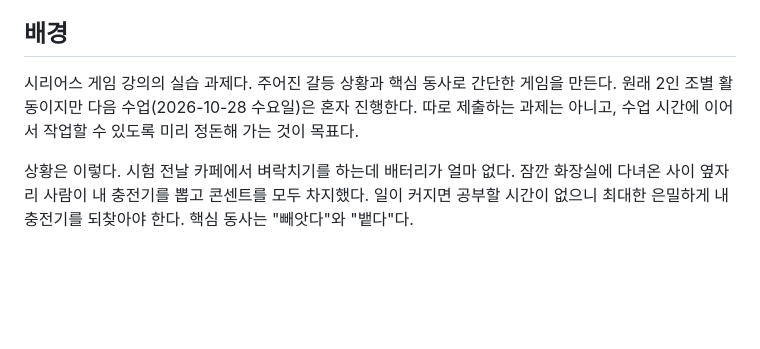
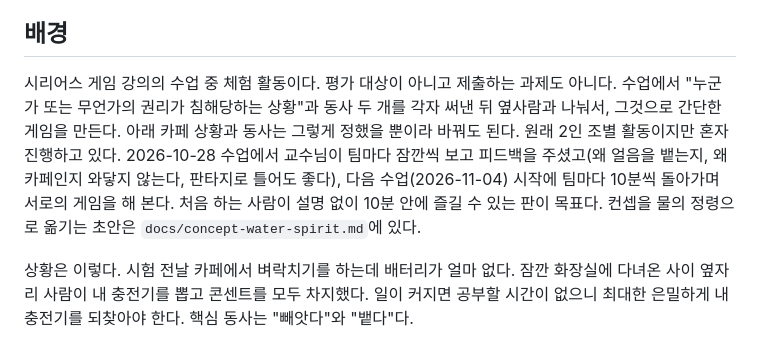
Before and after one commit to soomin007/magic-straw, a Markdown page: CLAUDE.md, the part around the change. GitHub-like rendering; blank space fills up the shorter version.

```diff
--- a/CLAUDE.md
+++ b/CLAUDE.md
@@ -32,9 +32,12 @@
 
 ## 배경
 
-시리어스 게임 강의의 실습 과제다. 주어진 갈등 상황과 핵심 동사로 간단한 게임을 만든다.
-원래 2인 조별 활동이지만 다음 수업(2026-10-28 수요일)은 혼자 진행한다. 따로 제출하는 과제는 아니고,
-수업 시간에 이어서 작업할 수 있도록 미리 정돈해 가는 것이 목표다.
+시리어스 게임 강의의 수업 중 체험 활동이다. 평가 대상이 아니고 제출하는 과제도 아니다.
+수업에서 "누군가 또는 무언가의 권리가 침해당하는 상황"과 동사 두 개를 각자 써낸 뒤 옆사람과 나눠서, 그것으로 간단한 게임을 만든다.
+아래 카페 상황과 동사는 그렇게 정했을 뿐이라 바꿔도 된다. 원래 2인 조별 활동이지만 혼자 진행하고 있다.
+2026-10-28 수업에서 교수님이 팀마다 잠깐씩 보고 피드백을 주셨고(왜 얼음을 뱉는지, 왜 카페인지 와닿지 않는다, 판타지로 틀어도 좋다),
+다음 수업(2026-11-04) 시작에 팀마다 10분씩 돌아가며 서로의 게임을 해 본다. 처음 하는 사람이 설명 없이 10분 안에 즐길 수 있는 판이 목표다.
+컨셉을 물의 정령으로 옮기는 초안은 `docs/concept-water-spirit.md`에 있다.
 
 상황은 이렇다. 시험 전날 카페에서 벼락치기를 하는데 배터리가 얼마 없다. 잠깐 화장실에 다녀온 사이
 옆자리 사람이 내 충전기를 뽑고 콘센트를 모두 차지했다. 일이 커지면 공부할 시간이 없으니
```
Also changed, not shown: docs/concept-water-spirit.md (+3 -2 lines), session_logs/2026-10-28.md (+5 -3 lines).
